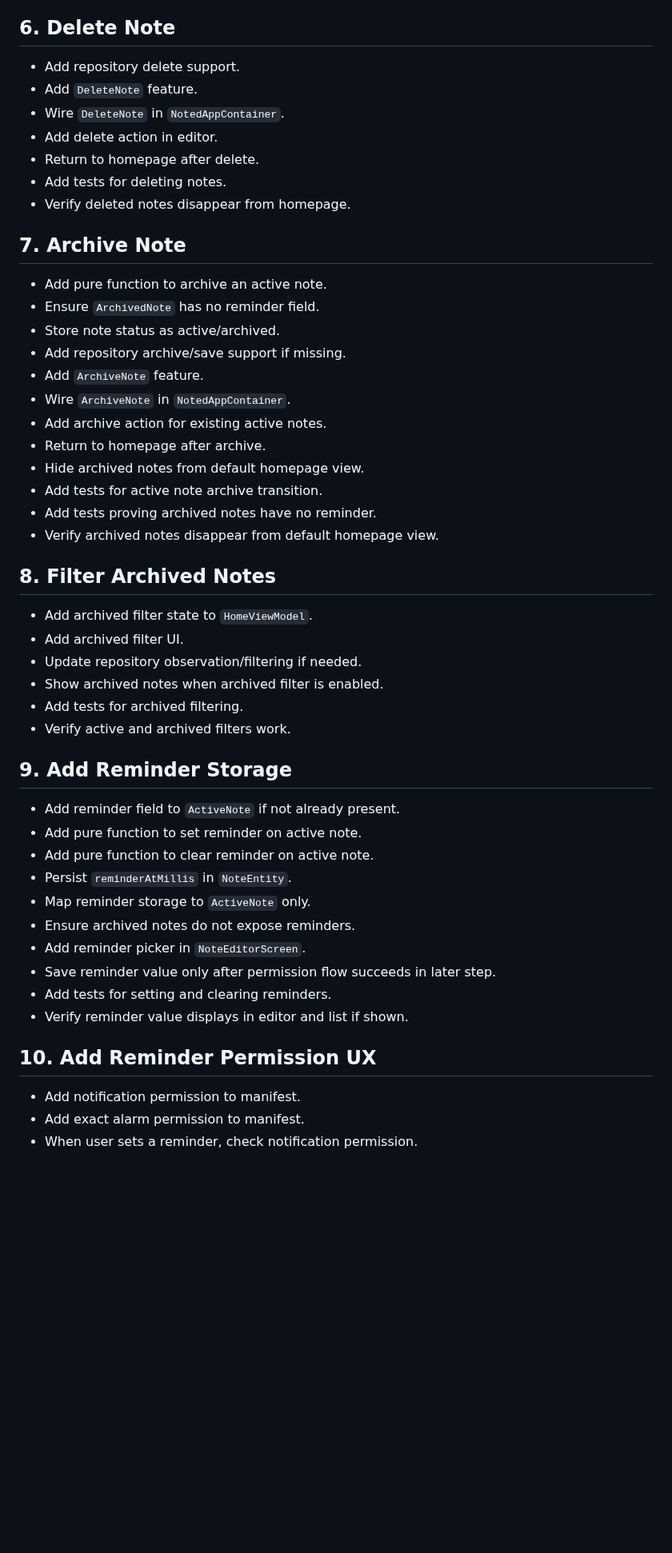
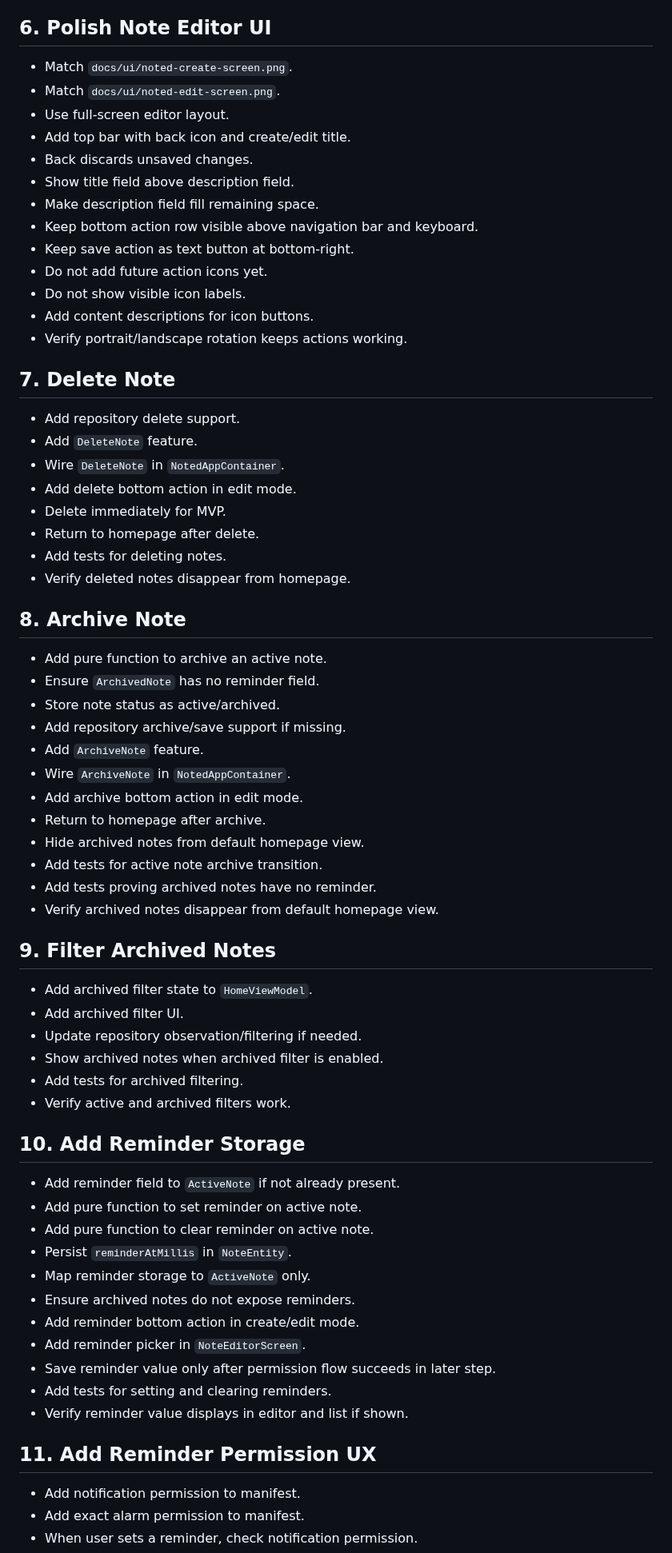
Before and after one commit to devmatteini/noted, a Markdown page: plan.md, the part around one of its changes. Shown at 80% size. Drawn GitHub-style; blank space fills up the shorter version.

```diff
--- a/plan.md
+++ b/plan.md
@@ -82,17 +82,34 @@
 - Add tests for editing note content.
 - Verify edits appear on homepage.
 
-## 6. Delete Note
+## 6. Polish Note Editor UI
+
+- Match `docs/ui/noted-create-screen.png`.
+- Match `docs/ui/noted-edit-screen.png`.
+- Use full-screen editor layout.
+- Add top bar with back icon and create/edit title.
+- Back discards unsaved changes.
+- Show title field above description field.
+- Make description field fill remaining space.
+- Keep bottom action row visible above navigation bar and keyboard.
+- Keep save action as text button at bottom-right.
+- Do not add future action icons yet.
+- Do not show visible icon labels.
+- Add content descriptions for icon buttons.
+- Verify portrait/landscape rotation keeps actions working.
+
+## 7. Delete Note
 
 - Add repository delete support.
 - Add `DeleteNote` feature.
 - Wire `DeleteNote` in `NotedAppContainer`.
-- Add delete action in editor.
+- Add delete bottom action in edit mode.
+- Delete immediately for MVP.
 - Return to homepage after delete.
 - Add tests for deleting notes.
 - Verify deleted notes disappear from homepage.
 
-## 7. Archive Note
+## 8. Archive Note
 
 - Add pure function to archive an active note.
 - Ensure `ArchivedNote` has no reminder field.
@@ -100,14 +117,14 @@
 - Add repository archive/save support if missing.
 - Add `ArchiveNote` feature.
 - Wire `ArchiveNote` in `NotedAppContainer`.
-- Add archive action for existing active notes.
+- Add archive bottom action in edit mode.
 - Return to homepage after archive.
 - Hide archived notes from default homepage view.
 - Add tests for active note archive transition.
 - Add tests proving archived notes have no reminder.
 - Verify archived notes disappear from default homepage view.
 
-## 8. Filter Archived Notes
+## 9. Filter Archived Notes
 
 - Add archived filter state to `HomeViewModel`.
 - Add archived filter UI.
@@ -116,7 +133,7 @@
 - Add tests for archived filtering.
 - Verify active and archived filters work.
 
-## 9. Add Reminder Storage
+## 10. Add Reminder Storage
 
 - Add reminder field to `ActiveNote` if not already present.
 - Add pure function to set reminder on active note.
@@ -124,12 +141,13 @@
 - Persist `reminderAtMillis` in `NoteEntity`.
 - Map reminder storage to `ActiveNote` only.
 - Ensure archived notes do not expose reminders.
+- Add reminder bottom action in create/edit mode.
 - Add reminder picker in `NoteEditorScreen`.
 - Save reminder value only after permission flow succeeds in later step.
 - Add tests for setting and clearing reminders.
 - Verify reminder value displays in editor and list if shown.
 
-## 10. Add Reminder Permission UX
+## 11. Add Reminder Permission UX
 
 - Add notification permission to manifest.
 - Add exact alarm permission to manifest.
```
Also changed, not shown: other parts of plan.md (+7 -4 lines), ARCHITECTURE.md (+25 -2 lines), docs/ui/noted-create-screen.png (added), docs/ui/noted-edit-screen.png (added).
